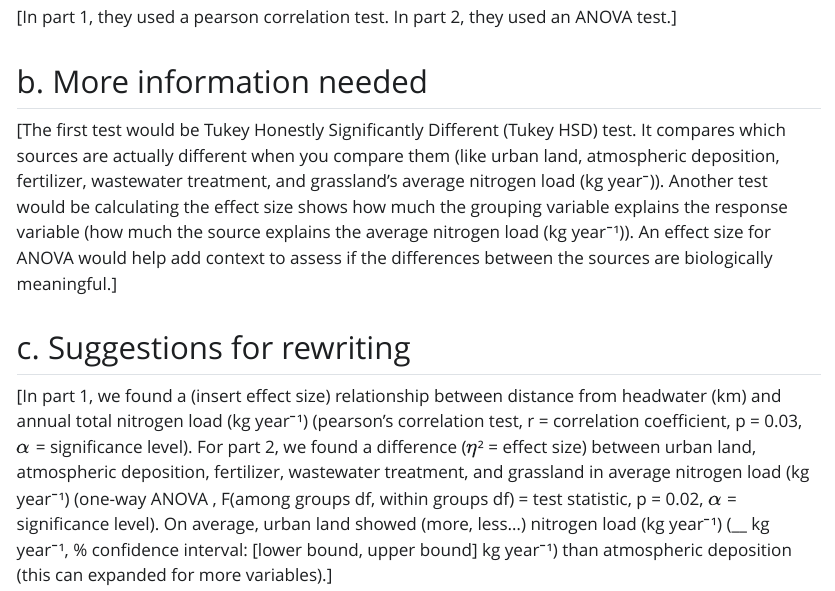
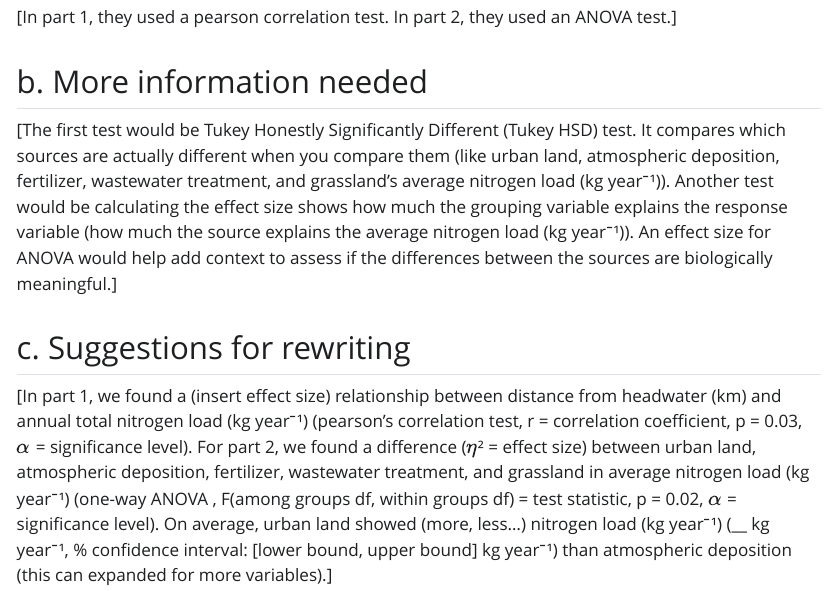
Before and after one commit to Henji15/ENVS-193DS_spring-2025_final, a Quarto document (code/ENVS-193DS-Final.qmd): the page in a window 1100 px wide, from 720 px down. The pictures show the output file code/ENVS-193DS-Final.html that the author committed with the source, opened offline; Quarto's library style sheets are replaced by a plain one without menus; long lines of code are wrapped.

Commit message:
I think this is the final rendering

```diff
--- a/code/ENVS-193DS-Final.qmd
+++ b/code/ENVS-193DS-Final.qmd
@@ -39,7 +39,7 @@ nest_boxes <- read.csv("C:/Users/tuthi/OneDrive/Documents/github/ENVS-193DS_spri
 
 ## b. More information needed
 
-\[The first test would be Tukey Honestly Significantly Different (Tukey HSD) test. It compares which sources are actually different when you compare them (like urban land, atmospheric deposition, fertilizer, wastewater treatment, and grassland's average nitrogen load (kg year⁻)). Another test would be calculating the effect size shows how much the grouping variable explains the response variable (how much the source explains the average nitrogen load (kg year⁻¹)). An effect size for ANOVA would help add context to assess if the differences between the sources are biologically meaningful.\]
+\[The first test would be Tukey Honestly Significantly Different (Tukey HSD) test. It compares which sources are actually different when you compare them (like urban land, atmospheric deposition, fertilizer, wastewater treatment, and grassland's average nitrogen load (kg year⁻¹)). Another test would be calculating the effect size shows how much the grouping variable explains the response variable (how much the source explains the average nitrogen load (kg year⁻¹)). An effect size for ANOVA would help add context to assess if the differences between the sources are biologically meaningful.\]
 
 ## c. Suggestions for rewriting
 
```
Also changed, not shown: code/ENVS-193DS-Final.html.
